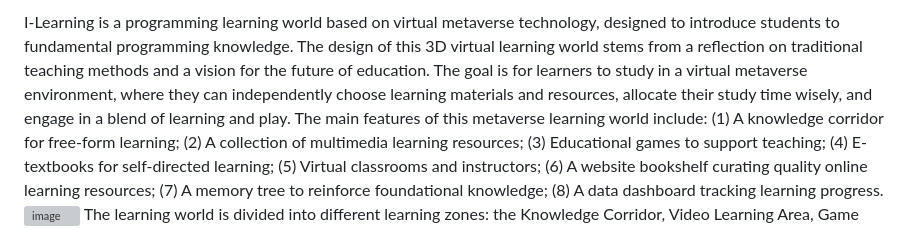
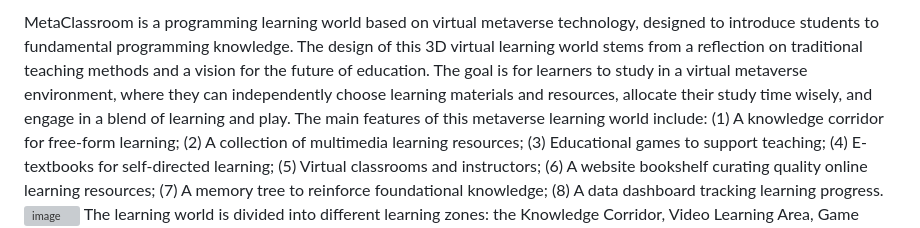
Before and after one commit to Xiaojiaoo/MetaClassroom, a Markdown page: README.md, the part around the change. GitHub-like rendering; grey boxes are pictures that could not be loaded.

```diff
--- a/README.md
+++ b/README.md
@@ -1,4 +1,4 @@
-I-Learning is a programming learning world based on virtual metaverse technology, designed to introduce students to fundamental programming knowledge. The design of this 3D virtual learning world stems from a reflection on traditional teaching methods and a vision for the future of education. The goal is for learners to study in a virtual metaverse environment, where they can independently choose learning materials and resources, allocate their study time wisely, and engage in a blend of learning and play.
+MetaClassroom is a programming learning world based on virtual metaverse technology, designed to introduce students to fundamental programming knowledge. The design of this 3D virtual learning world stems from a reflection on traditional teaching methods and a vision for the future of education. The goal is for learners to study in a virtual metaverse environment, where they can independently choose learning materials and resources, allocate their study time wisely, and engage in a blend of learning and play.
 The main features of this metaverse learning world include: (1) A knowledge corridor for free-form learning; (2) A collection of multimedia learning resources; (3) Educational games to support teaching; (4) E-textbooks for self-directed learning; (5) Virtual classrooms and instructors; (6) A website bookshelf curating quality online learning resources; (7) A memory tree to reinforce foundational knowledge; (8) A data dashboard tracking learning progress.
 ![image](https://github.com/user-attachments/assets/083f6c2f-eeff-49c6-9cd0-636619d5a94e)
 The learning world is divided into different learning zones: the Knowledge Corridor, Video Learning Area, Game Teaching Zone, Textbook Library, Hotspot Word Cloud Zone, Virtual Classroom, Website Bookshelf, Knowledge Graph Memory Zone, Data Dashboard, and more. The following sections will introduce the entire educational metaverse world through these different zones.
```
